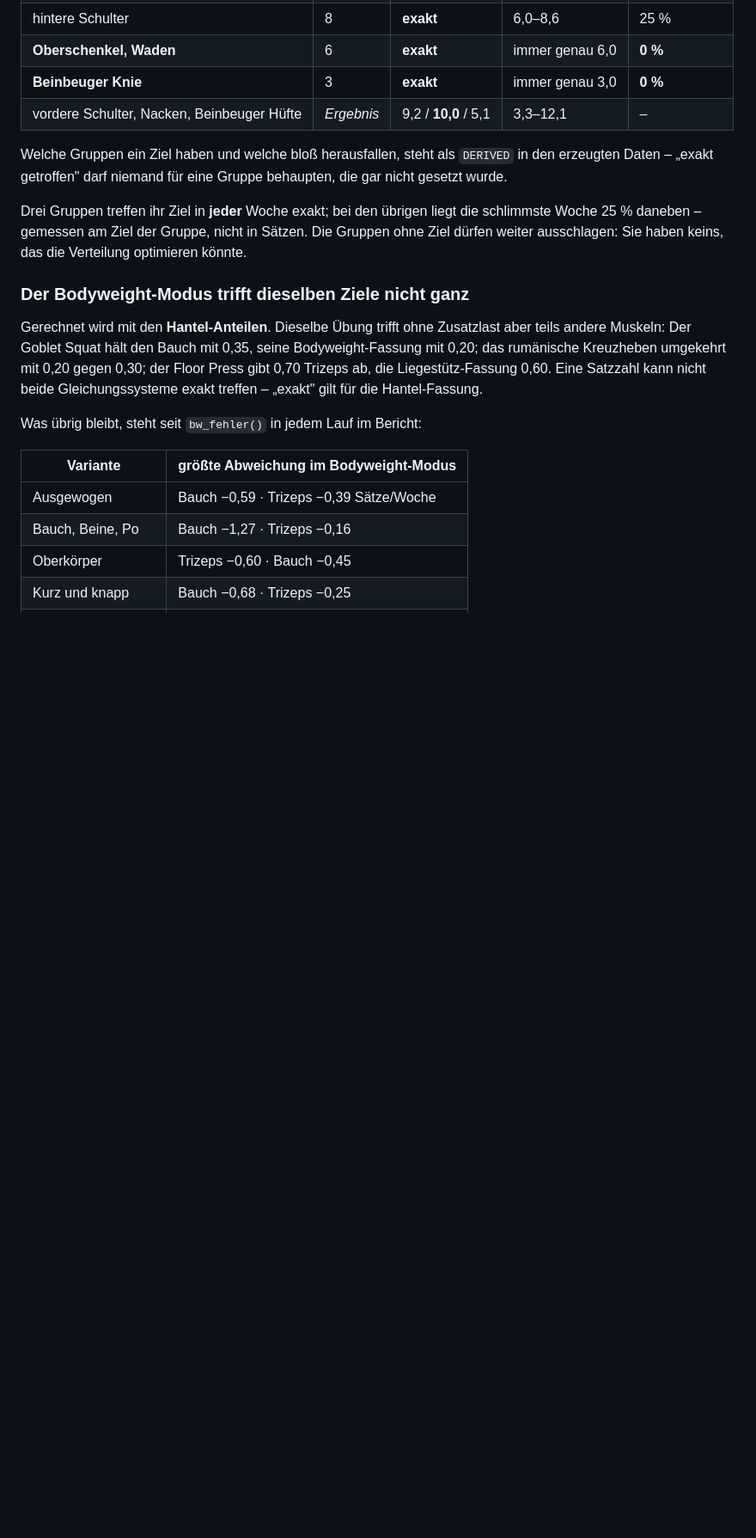
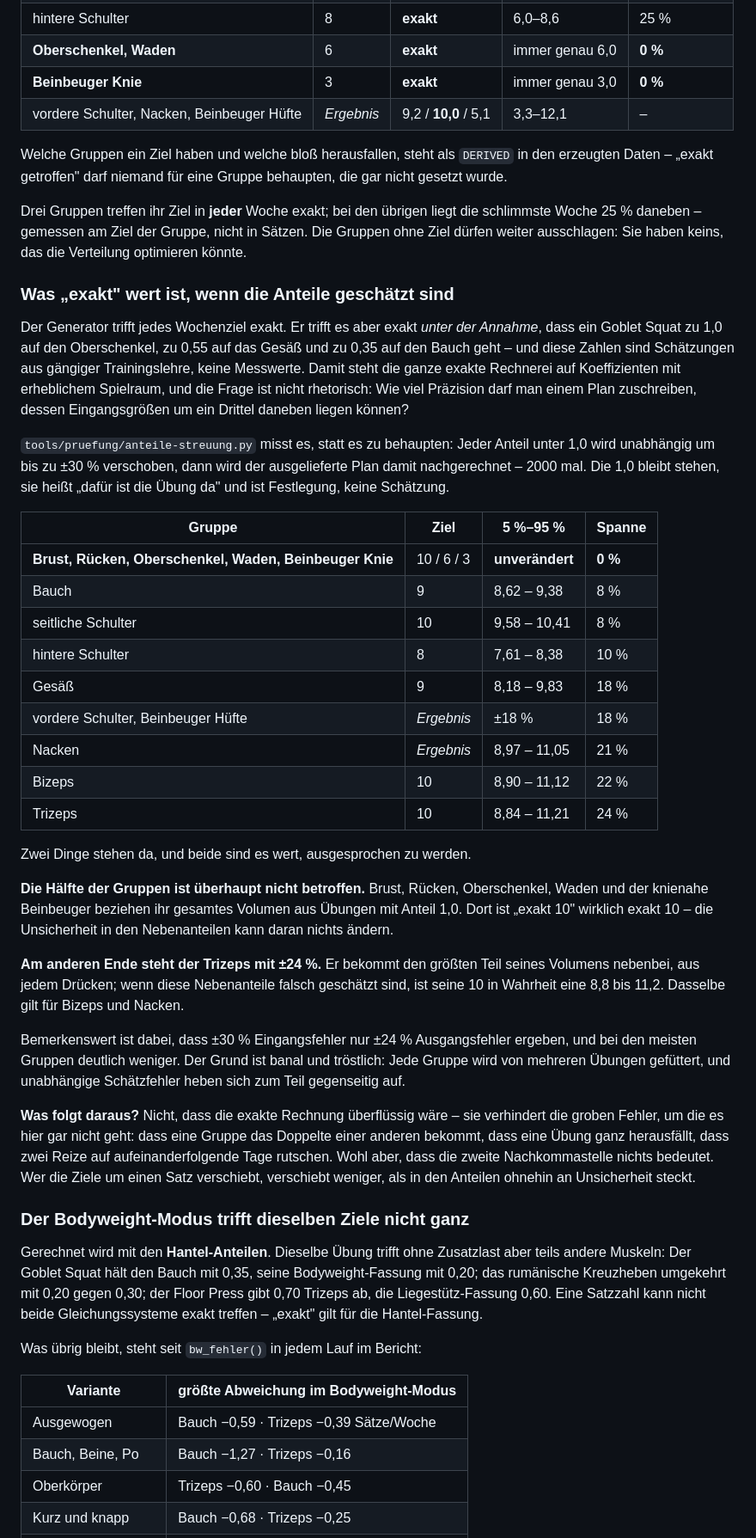
Before and after one commit to Finanzdienste/Workout, a Markdown page: README.md, the part around the change. Shown at 86% size. GitHub-like rendering; blank space fills up the shorter version.

Commit message:
Gemessen statt behauptet: was „exakt" bei geschätzten Anteilen wert ist
Der Generator trifft jedes Wochenziel exakt – aber unter der Annahme,
dass ein Goblet Squat zu 0,55 auf das Gesäß geht. Diese Zahlen sind
Schätzungen aus gängiger Trainingslehre. Also nachgemessen, statt
weiter Präzision zu suggerieren: jeder Anteil unter 1,0 unabhängig um
±30 % gestört, 2000 Läufe.

Die Hälfte der Gruppen ist gar nicht betroffen – Brust, Rücken,
Oberschenkel, Waden und der knienahe Beinbeuger beziehen ihr ganzes
Volumen aus Übungen mit Anteil 1,0. Am anderen Ende steht der Trizeps
mit ±24 %: seine „exakt 10" ist in Wahrheit 8,8 bis 11,2.

Dazu die Kapitel zum Prüfen und zum Stufenaufstieg. Der Absatz zur
Erfahrung widersprach seit dem Volumen-Skalieren seiner eigenen
Überschrift und behauptete weiter, die Stufe ändere nur die Gewichte.

Co-Authored-By: Claude Opus 5 <noreply@anthropic.com>
Claude-Session: https://claude.ai/code/session_01XSfEn2a1pK5upa4ac2eo1m

```diff
--- a/README.md
+++ b/README.md
@@ -567,6 +567,57 @@ die schlimmste Woche 25 % daneben – gemessen am Ziel der Gruppe, nicht in
 Sätzen. Die Gruppen ohne Ziel dürfen weiter ausschlagen: Sie haben keins, das
 die Verteilung optimieren könnte.
 
+### Was „exakt" wert ist, wenn die Anteile geschätzt sind
+
+Der Generator trifft jedes Wochenziel exakt. Er trifft es aber exakt *unter der
+Annahme*, dass ein Goblet Squat zu 1,0 auf den Oberschenkel, zu 0,55 auf das
+Gesäß und zu 0,35 auf den Bauch geht – und diese Zahlen sind Schätzungen aus
+gängiger Trainingslehre, keine Messwerte. Damit steht die ganze exakte
+Rechnerei auf Koeffizienten mit erheblichem Spielraum, und die Frage ist nicht
+rhetorisch: Wie viel Präzision darf man einem Plan zuschreiben, dessen
+Eingangsgrößen um ein Drittel daneben liegen können?
+
+`tools/pruefung/anteile-streuung.py` misst es, statt es zu behaupten: Jeder
+Anteil unter 1,0 wird unabhängig um bis zu ±30 % verschoben, dann wird der
+ausgelieferte Plan damit nachgerechnet – 2000 mal. Die 1,0 bleibt stehen, sie
+heißt „dafür ist die Übung da" und ist Festlegung, keine Schätzung.
+
+| Gruppe | Ziel | 5 %–95 % | Spanne |
+| --- | --- | --- | --- |
+| **Brust, Rücken, Oberschenkel, Waden, Beinbeuger Knie** | 10 / 6 / 3 | **unverändert** | **0 %** |
+| Bauch | 9 | 8,62 – 9,38 | 8 % |
+| seitliche Schulter | 10 | 9,58 – 10,41 | 8 % |
+| hintere Schulter | 8 | 7,61 – 8,38 | 10 % |
+| Gesäß | 9 | 8,18 – 9,83 | 18 % |
+| vordere Schulter, Beinbeuger Hüfte | *Ergebnis* | ±18 % | 18 % |
+| Nacken | *Ergebnis* | 8,97 – 11,05 | 21 % |
+| Bizeps | 10 | 8,90 – 11,12 | 22 % |
+| Trizeps | 10 | 8,84 – 11,21 | 24 % |
+
+Zwei Dinge stehen da, und beide sind es wert, ausgesprochen zu werden.
+
+**Die Hälfte der Gruppen ist überhaupt nicht betroffen.** Brust, Rücken,
+Oberschenkel, Waden und der knienahe Beinbeuger beziehen ihr gesamtes Volumen
+aus Übungen mit Anteil 1,0. Dort ist „exakt 10" wirklich exakt 10 – die
+Unsicherheit in den Nebenanteilen kann daran nichts ändern.
+
+**Am anderen Ende steht der Trizeps mit ±24 %.** Er bekommt den größten Teil
+seines Volumens nebenbei, aus jedem Drücken; wenn diese Nebenanteile falsch
+geschätzt sind, ist seine 10 in Wahrheit eine 8,8 bis 11,2. Dasselbe gilt für
+Bizeps und Nacken.
+
+Bemerkenswert ist dabei, dass ±30 % Eingangsfehler nur ±24 % Ausgangsfehler
+ergeben, und bei den meisten Gruppen deutlich weniger. Der Grund ist banal und
+tröstlich: Jede Gruppe wird von mehreren Übungen gefüttert, und unabhängige
+Schätzfehler heben sich zum Teil gegenseitig auf.
+
+**Was folgt daraus?** Nicht, dass die exakte Rechnung überflüssig wäre – sie
+verhindert die groben Fehler, um die es hier gar nicht geht: dass eine Gruppe
+das Doppelte einer anderen bekommt, dass eine Übung ganz herausfällt, dass zwei
+Reize auf aufeinanderfolgende Tage rutschen. Wohl aber, dass die zweite
+Nachkommastelle nichts bedeutet. Wer die Ziele um einen Satz verschiebt,
+verschiebt weniger, als in den Anteilen ohnehin an Unsicherheit steckt.
+
 ### Der Bodyweight-Modus trifft dieselben Ziele nicht ganz
 
 Gerechnet wird mit den **Hantel-Anteilen**. Dieselbe Übung trifft ohne Zusatzlast
```
